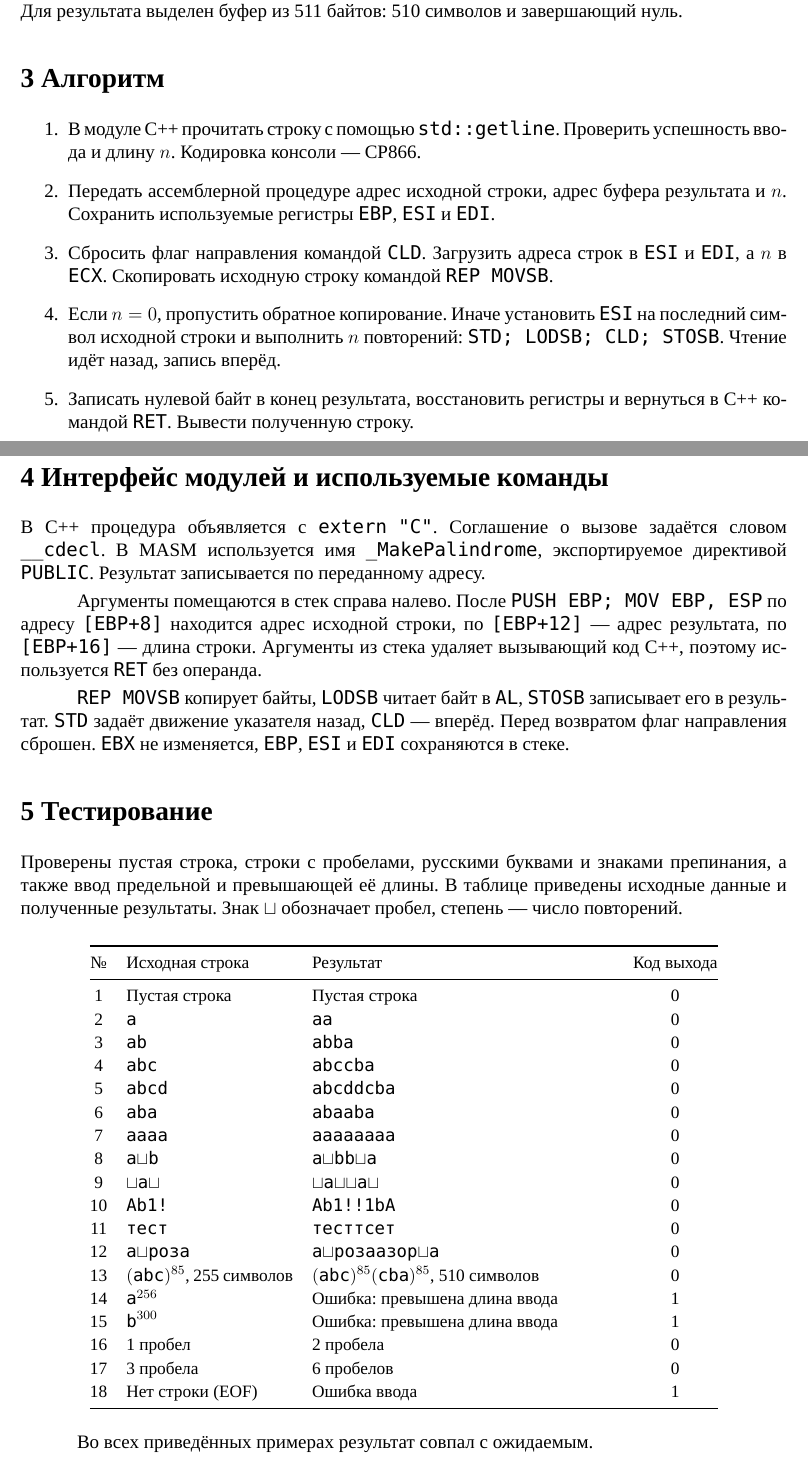
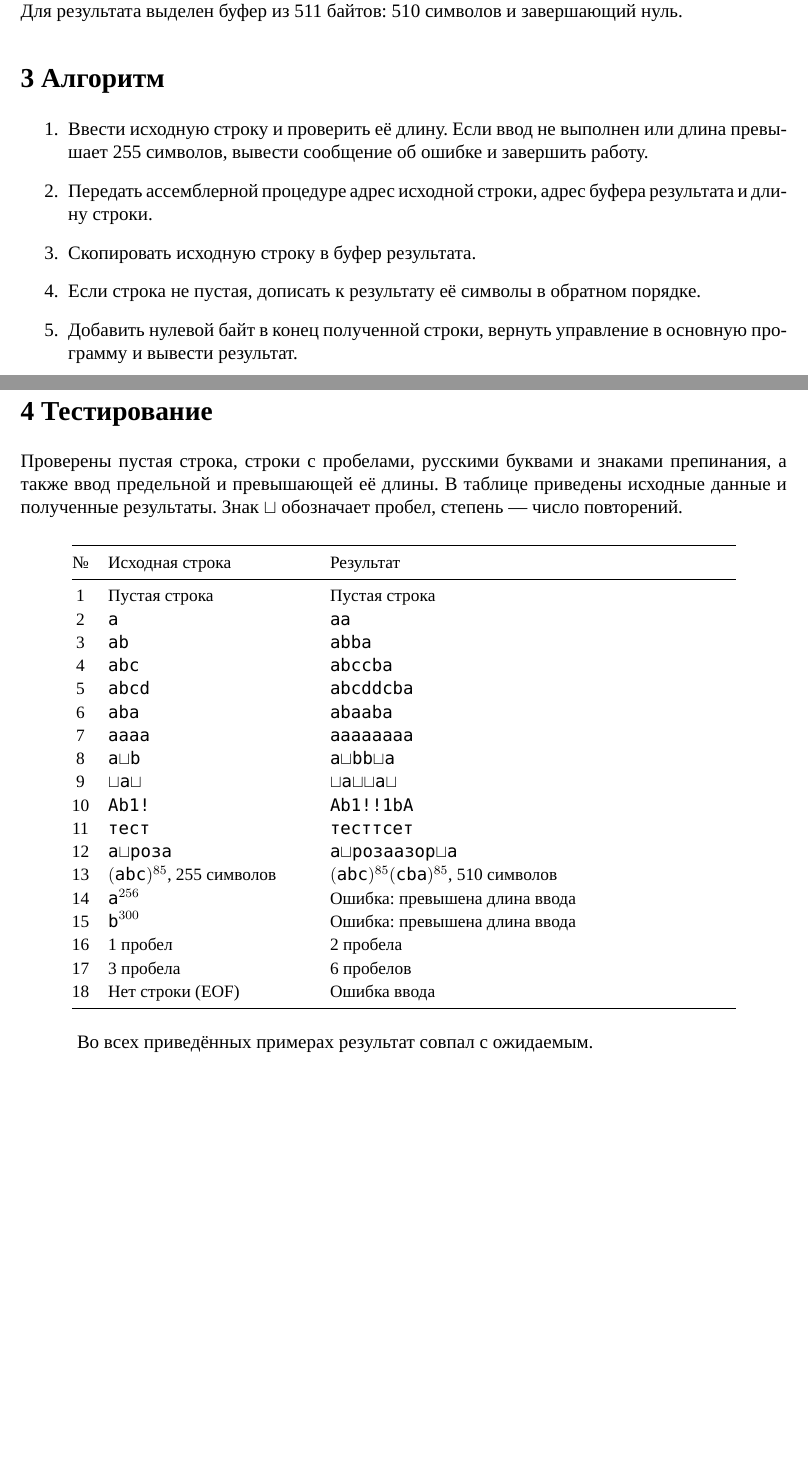
Before and after one commit to Kip-21/yapimt-lab3-variant7, a LaTeX document (report/report.tex): two parts of pages 1 and 2 of 5, joined at a grey line, cut so that both start at the same text, the shorter picture padded with empty space. Compiled offline with LuaLaTeX; a missing font is replaced by an installed copy or a similar font.

Commit message:
Упростить алгоритм и убрать раздел о командах из отчёта

```diff
--- a/report/report.tex
+++ b/report/report.tex
@@ -39,41 +39,19 @@
 
 \section*{3 Алгоритм}
 \begin{enumerate}
-\item В модуле C++ прочитать строку с помощью \texttt{std::getline}.
-Проверить успешность ввода и длину $n$. Кодировка консоли --- CP866.
+\item Ввести исходную строку и проверить её длину. Если ввод не выполнен
+или длина превышает 255 символов, вывести сообщение об ошибке и завершить работу.
 \item Передать ассемблерной процедуре адрес исходной строки, адрес буфера
-результата и $n$. Сохранить используемые регистры \texttt{EBP}, \texttt{ESI}
-и \texttt{EDI}.
-\item Сбросить флаг направления командой \texttt{CLD}. Загрузить адреса
-строк в \texttt{ESI} и \texttt{EDI}, а $n$ в \texttt{ECX}.
-Скопировать исходную строку командой \texttt{REP MOVSB}.
-\item Если $n=0$, пропустить обратное копирование. Иначе установить
-\texttt{ESI} на последний символ исходной строки и выполнить $n$ повторений:
-\texttt{STD; LODSB; CLD; STOSB}. Чтение идёт назад, запись вперёд.
-\item Записать нулевой байт в конец результата, восстановить регистры
-и вернуться в C++ командой \texttt{RET}. Вывести полученную строку.
+результата и длину строки.
+\item Скопировать исходную строку в буфер результата.
+\item Если строка не пустая, дописать к результату её символы
+в обратном порядке.
+\item Добавить нулевой байт в конец полученной строки, вернуть управление
+в основную программу и вывести результат.
 \end{enumerate}
 
 \newpage
-\section*{4 Интерфейс модулей и используемые команды}
-В C++ процедура объявляется с \texttt{extern "C"}. Соглашение о вызове
-задаётся словом \texttt{\_\_cdecl}. В MASM используется имя
-\texttt{\_MakePalindrome}, экспортируемое директивой \texttt{PUBLIC}.
-Результат записывается по переданному адресу.
-
-Аргументы помещаются в стек справа налево. После
-\texttt{PUSH EBP; MOV EBP, ESP} по адресу \texttt{[EBP+8]} находится
-адрес исходной строки, по \texttt{[EBP+12]} --- адрес результата,
-по \texttt{[EBP+16]} --- длина строки. Аргументы из стека удаляет
-вызывающий код C++, поэтому используется \texttt{RET} без операнда.
-
-\texttt{REP MOVSB} копирует байты, \texttt{LODSB} читает байт в
-\texttt{AL}, \texttt{STOSB} записывает его в результат.
-\texttt{STD} задаёт движение указателя назад, \texttt{CLD} --- вперёд.
-Перед возвратом флаг направления сброшен. \texttt{EBX} не изменяется,
-\texttt{EBP}, \texttt{ESI} и \texttt{EDI} сохраняются в стеке.
-
-\section*{5 Тестирование}
+\section*{4 Тестирование}
 Проверены пустая строка, строки с пробелами, русскими буквами и знаками
 препинания, а также ввод предельной и превышающей её длины.
 В таблице приведены исходные данные и полученные результаты.
@@ -82,29 +60,29 @@
 \begin{center}
 \small
 \renewcommand{\arraystretch}{1.08}
-\begin{tabular}{@{}c p{37mm} p{67mm} c@{}}
+\begin{tabular}{@{}c p{45mm} p{90mm}@{}}
 \toprule
-№ & Исходная строка & Результат & Код выхода \\
+№ & Исходная строка & Результат \\
 \midrule
-1 & Пустая строка & Пустая строка & 0 \\
-2 & \texttt{a} & \texttt{aa} & 0 \\
-3 & \texttt{ab} & \texttt{abba} & 0 \\
-4 & \texttt{abc} & \texttt{abccba} & 0 \\
-5 & \texttt{abcd} & \texttt{abcddcba} & 0 \\
-6 & \texttt{aba} & \texttt{abaaba} & 0 \\
-7 & \texttt{aaaa} & \texttt{aaaaaaaa} & 0 \\
-8 & $\texttt{a}\mathord{\sqcup}\texttt{b}$ & $\texttt{a}\mathord{\sqcup}\texttt{bb}\mathord{\sqcup}\texttt{a}$ & 0 \\
-9 & $\mathord{\sqcup}\texttt{a}\mathord{\sqcup}$ & $\mathord{\sqcup}\texttt{a}\mathord{\sqcup}\mathord{\sqcup}\texttt{a}\mathord{\sqcup}$ & 0 \\
-10 & \texttt{Ab1!} & \texttt{Ab1!!1bA} & 0 \\
-11 & \texttt{тест} & \texttt{тесттсет} & 0 \\
-12 & $\texttt{а}\mathord{\sqcup}\texttt{роза}$ & $\texttt{а}\mathord{\sqcup}\texttt{розаазор}\mathord{\sqcup}\texttt{а}$ & 0 \\
+1 & Пустая строка & Пустая строка \\
+2 & \texttt{a} & \texttt{aa} \\
+3 & \texttt{ab} & \texttt{abba} \\
+4 & \texttt{abc} & \texttt{abccba} \\
+5 & \texttt{abcd} & \texttt{abcddcba} \\
+6 & \texttt{aba} & \texttt{abaaba} \\
+7 & \texttt{aaaa} & \texttt{aaaaaaaa} \\
+8 & $\texttt{a}\mathord{\sqcup}\texttt{b}$ & $\texttt{a}\mathord{\sqcup}\texttt{bb}\mathord{\sqcup}\texttt{a}$ \\
+9 & $\mathord{\sqcup}\texttt{a}\mathord{\sqcup}$ & $\mathord{\sqcup}\texttt{a}\mathord{\sqcup}\mathord{\sqcup}\texttt{a}\mathord{\sqcup}$ \\
+10 & \texttt{Ab1!} & \texttt{Ab1!!1bA} \\
+11 & \texttt{тест} & \texttt{тесттсет} \\
+12 & $\texttt{а}\mathord{\sqcup}\texttt{роза}$ & $\texttt{а}\mathord{\sqcup}\texttt{розаазор}\mathord{\sqcup}\texttt{а}$ \\
 13 & $(\texttt{abc})^{85}$, 255 символов
-   & $(\texttt{abc})^{85}(\texttt{cba})^{85}$, 510 символов & 0 \\
-14 & $\texttt{a}^{256}$ & Ошибка: превышена длина ввода & 1 \\
-15 & $\texttt{b}^{300}$ & Ошибка: превышена длина ввода & 1 \\
-16 & 1 пробел & 2 пробела & 0 \\
-17 & 3 пробела & 6 пробелов & 0 \\
-18 & Нет строки (EOF) & Ошибка ввода & 1 \\
+   & $(\texttt{abc})^{85}(\texttt{cba})^{85}$, 510 символов \\
+14 & $\texttt{a}^{256}$ & Ошибка: превышена длина ввода \\
+15 & $\texttt{b}^{300}$ & Ошибка: превышена длина ввода \\
+16 & 1 пробел & 2 пробела \\
+17 & 3 пробела & 6 пробелов \\
+18 & Нет строки (EOF) & Ошибка ввода \\
 \bottomrule
 \end{tabular}
 \end{center}
```
Also changed, not shown: report/report.pdf, report/report.tex (4 more changed lines).
